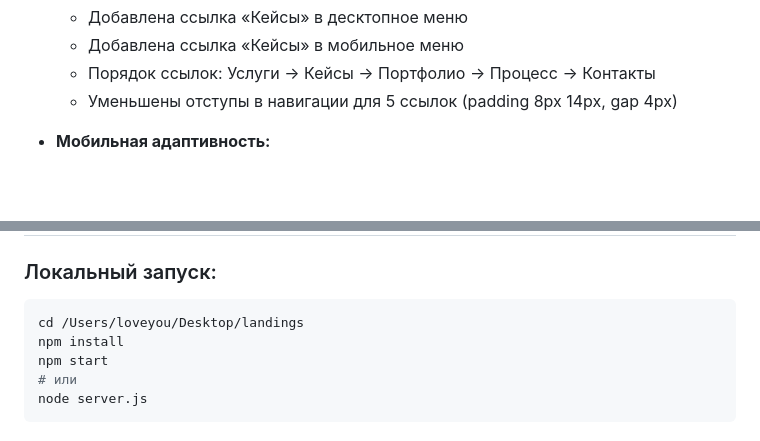
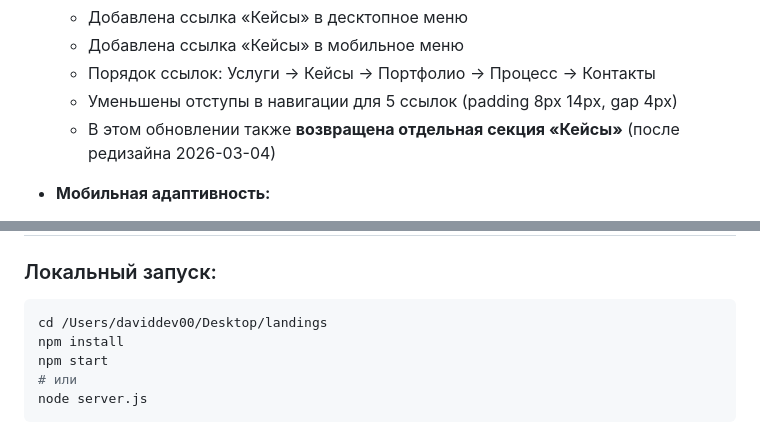
Before and after one commit to IgrayMoyaIgrushka/vector-ai-landing, a Markdown page: CHANGELOG.md, 2 parts joined by grey strips. Drawn GitHub-style; blank space fills up the shorter version.

Commit message:
Clarify changelog consistency with current layout.
Document the restored Cases section and update the local run path so project notes match the current repository state.

Made-with: Cursor

````diff
--- a/CHANGELOG.md
+++ b/CHANGELOG.md
@@ -24,6 +24,7 @@
   - Добавлена ссылка «Кейсы» в мобильное меню
   - Порядок ссылок: Услуги → Кейсы → Портфолио → Процесс → Контакты
   - Уменьшены отступы в навигации для 5 ссылок (padding 8px 14px, gap 4px)
+  - В этом обновлении также **возвращена отдельная секция «Кейсы»** (после редизайна 2026-03-04)
 
 - **Мобильная адаптивность:**
   - Портфолио: 3 колонки (desktop) → 2 (планшет) → 1 (мобильный)
@@ -154,7 +155,7 @@ git push origin main
 
 ### Локальный запуск:
 ```bash
-cd /Users/loveyou/Desktop/landings
+cd /Users/daviddev00/Desktop/landings
 npm install
 npm start
 # или
````
